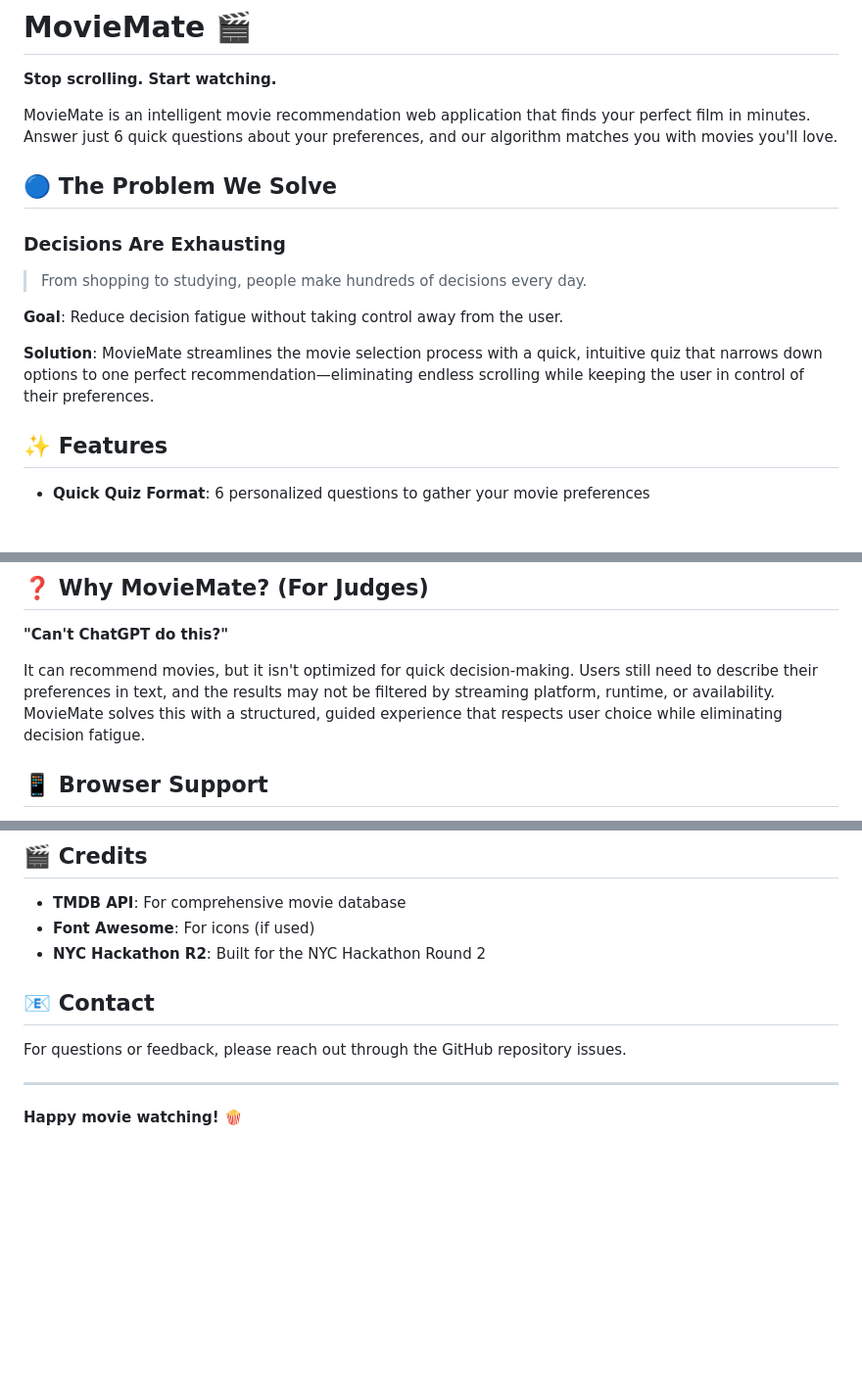
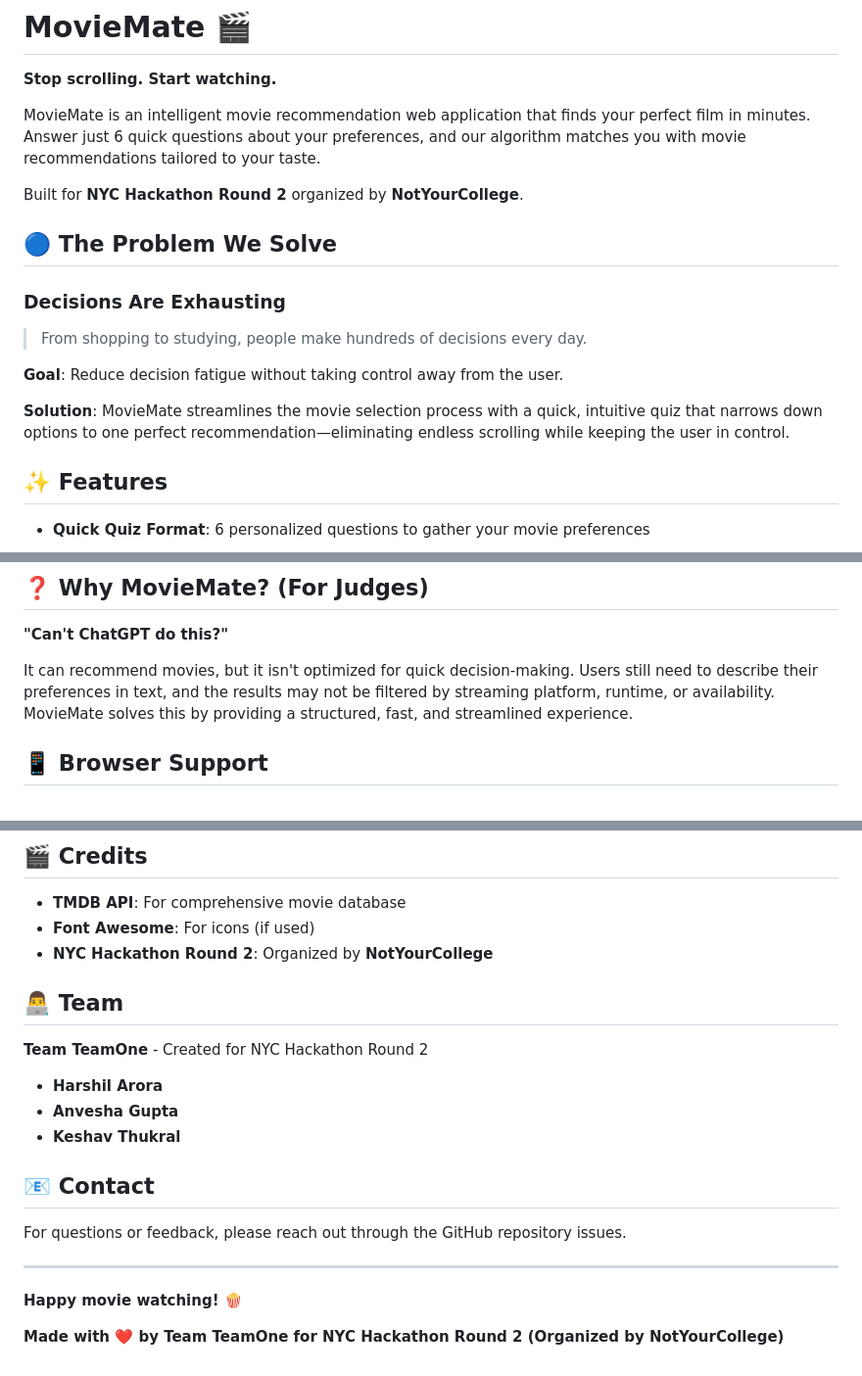
Before and after one commit to ANPANMAN1011/NYC-hackathon-R2, a Markdown page: README.md, 3 parts joined by grey strips. Shown at 98% size. Drawn GitHub-style; blank space fills up the shorter version.

Commit message:
Update README with team details and hackathon organizer info

```diff
--- a/README.md
+++ b/README.md
@@ -2,7 +2,9 @@
 
 **Stop scrolling. Start watching.**
 
-MovieMate is an intelligent movie recommendation web application that finds your perfect film in minutes. Answer just 6 quick questions about your preferences, and our algorithm matches you with movies you'll love.
+MovieMate is an intelligent movie recommendation web application that finds your perfect film in minutes. Answer just 6 quick questions about your preferences, and our algorithm matches you with movie recommendations tailored to your taste.
+
+Built for **NYC Hackathon Round 2** organized by **NotYourCollege**.
 
 ## 🔵 The Problem We Solve
 
@@ -12,7 +14,7 @@ MovieMate is an intelligent movie recommendation web application that finds your
 
 **Goal**: Reduce decision fatigue without taking control away from the user.
 
-**Solution**: MovieMate streamlines the movie selection process with a quick, intuitive quiz that narrows down options to one perfect recommendation—eliminating endless scrolling while keeping the user in control of their preferences.
+**Solution**: MovieMate streamlines the movie selection process with a quick, intuitive quiz that narrows down options to one perfect recommendation—eliminating endless scrolling while keeping the user in control.
 
 ## ✨ Features
 
@@ -132,7 +134,7 @@ The application uses **TMDB API v3** to fetch movie data based on user preferenc
 
 **"Can't ChatGPT do this?"**
 
-It can recommend movies, but it isn't optimized for quick decision-making. Users still need to describe their preferences in text, and the results may not be filtered by streaming platform, runtime, or availability. MovieMate solves this with a structured, guided experience that respects user choice while eliminating decision fatigue.
+It can recommend movies, but it isn't optimized for quick decision-making. Users still need to describe their preferences in text, and the results may not be filtered by streaming platform, runtime, or availability. MovieMate solves this by providing a structured, fast, and streamlined experience.
 
 ## 📱 Browser Support
 
@@ -166,7 +168,15 @@ This project is open source and available under the MIT License.
 
 - **TMDB API**: For comprehensive movie database
 - **Font Awesome**: For icons (if used)
-- **NYC Hackathon R2**: Built for the NYC Hackathon Round 2
+- **NYC Hackathon Round 2**: Organized by **NotYourCollege**
+
+## 👨‍💻 Team
+
+**Team TeamOne** - Created for NYC Hackathon Round 2
+
+- **Harshil Arora**
+- **Anvesha Gupta**
+- **Keshav Thukral**
 
 ## 📧 Contact
 
@@ -175,3 +185,5 @@ For questions or feedback, please reach out through the GitHub repository issues
 ---
 
 **Happy movie watching! 🍿**
+
+**Made with ❤️ by Team TeamOne for NYC Hackathon Round 2 (Organized by NotYourCollege)**
```
